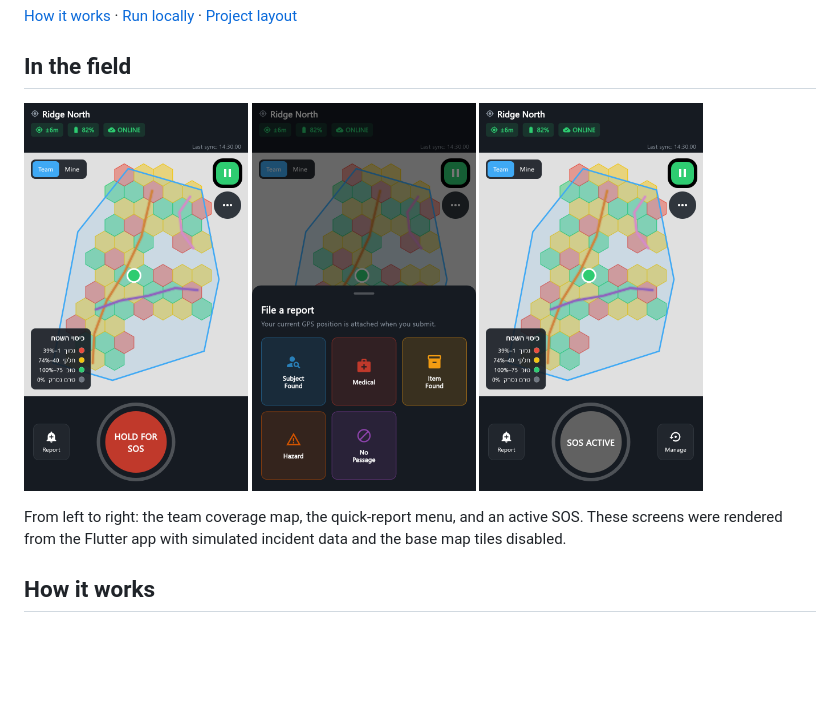
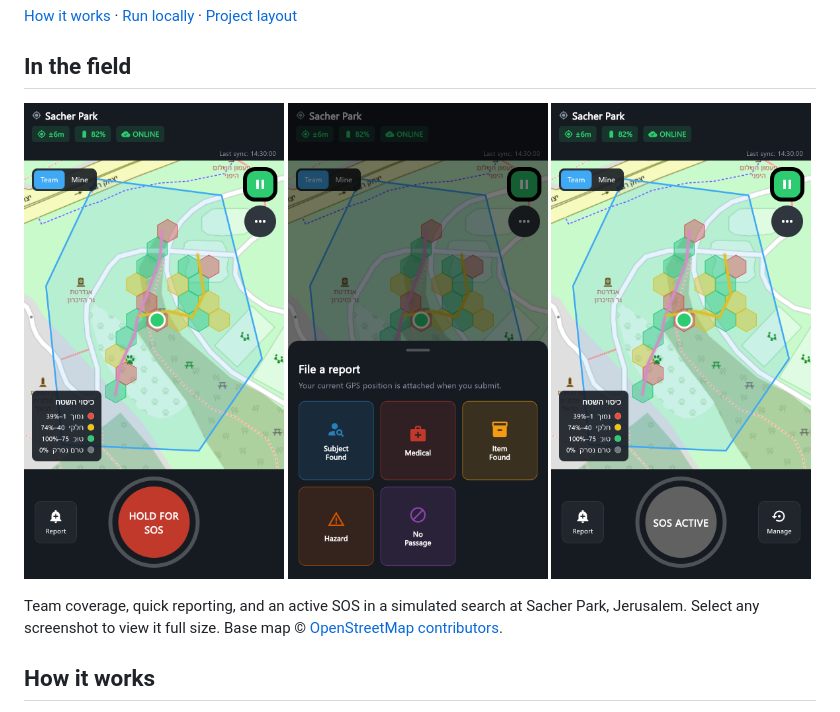
Before and after one commit to AvrahamKo/FindResQ, a Markdown page: README.md, the part around the change. Drawn GitHub-style; pictures changed too: docs/screenshots/field-map.png, docs/screenshots/quick-report.png, docs/screenshots/sos-active.png; blank space fills up the shorter version.

Commit message:
Show real OpenStreetMap tiles in field screenshots

```diff
--- a/README.md
+++ b/README.md
@@ -7,12 +7,12 @@ FindResQ brings field volunteers and search coordinators onto the same map. Volu
 ## In the field
 
 <p>
-  <img src="docs/screenshots/field-map.png" width="224" alt="FindResQ field map showing a sector boundary, team tracks, colored coverage cells, GPS accuracy, battery and sync status">
-  <img src="docs/screenshots/quick-report.png" width="224" alt="Quick report menu with options for subject found, medical, item found, hazard and no passage">
-  <img src="docs/screenshots/sos-active.png" width="224" alt="Field map after an SOS is accepted, showing SOS ACTIVE and the Manage button">
+  <a href="docs/screenshots/field-map.png"><img src="docs/screenshots/field-map.png" width="260" alt="FindResQ field map of Sacher Park in Jerusalem with real paths and landmarks beneath the sector boundary, team tracks and coverage cells"></a>
+  <a href="docs/screenshots/quick-report.png"><img src="docs/screenshots/quick-report.png" width="260" alt="Quick report menu over the Sacher Park map, with options for subject found, medical, item found, hazard and no passage"></a>
+  <a href="docs/screenshots/sos-active.png"><img src="docs/screenshots/sos-active.png" width="260" alt="Sacher Park field map with a simulated active SOS and the Manage button"></a>
 </p>
 
-From left to right: the team coverage map, the quick-report menu, and an active SOS. These screens were rendered from the Flutter app with simulated incident data and the base map tiles disabled.
+Team coverage, quick reporting, and an active SOS in a simulated search at Sacher Park, Jerusalem. Select any screenshot to view it full size. Base map © [OpenStreetMap contributors](https://www.openstreetmap.org/copyright).
 
 ## How it works
 
```
